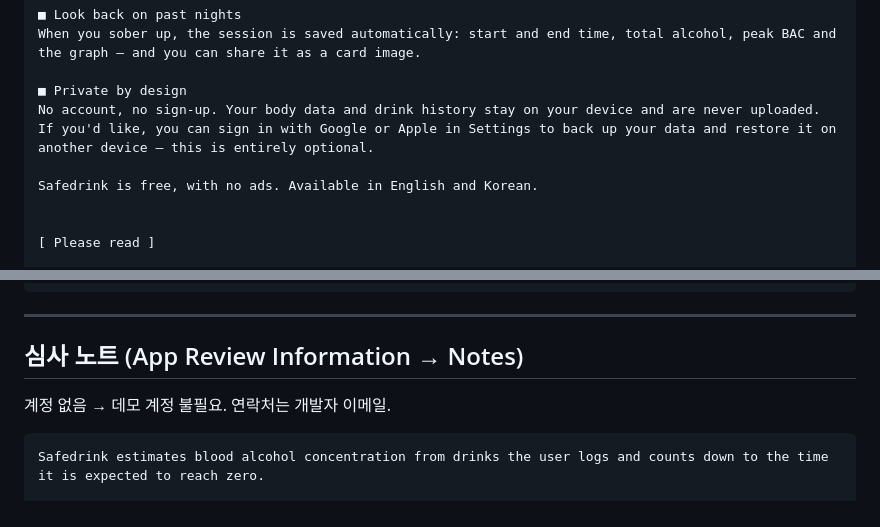
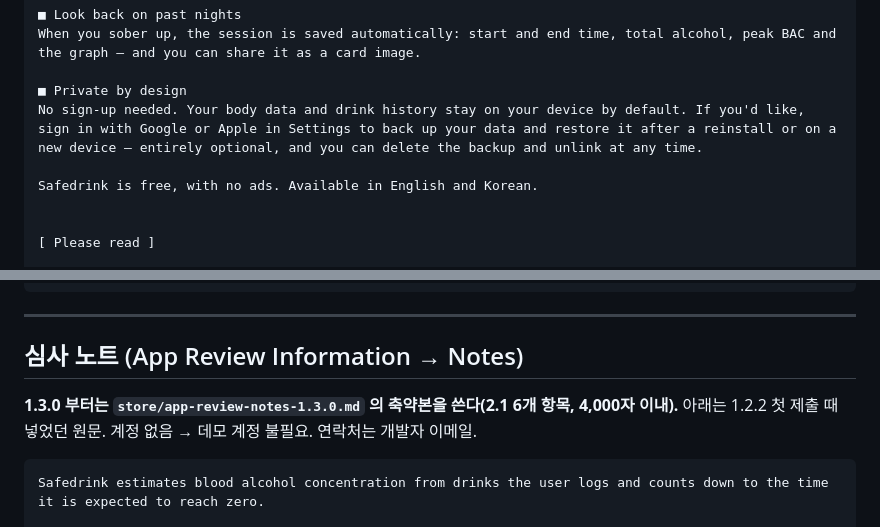
Before and after one commit to jkinject/safe-drink-RN, a Markdown page: store/appstore-listing.md, 2 parts joined by grey strips. Drawn GitHub-style.

````diff
--- a/store/appstore-listing.md
+++ b/store/appstore-listing.md
@@ -148,7 +148,7 @@ The remaining time counts down on your Lock Screen and in the Dynamic Island as
 When you sober up, the session is saved automatically: start and end time, total alcohol, peak BAC and the graph — and you can share it as a card image.
 
 ■ Private by design
-No account, no sign-up. Your body data and drink history stay on your device and are never uploaded. If you'd like, you can sign in with Google or Apple in Settings to back up your data and restore it on another device — this is entirely optional.
+No sign-up needed. Your body data and drink history stay on your device by default. If you'd like, sign in with Google or Apple in Settings to back up your data and restore it after a reinstall or on a new device — entirely optional, and you can delete the backup and unlink at any time.
 
 Safedrink is free, with no ads. Available in English and Korean.
 
@@ -171,6 +171,7 @@ First release. Log your drinks, get a BAC estimate tuned to your body, and watch
 
 ## 심사 노트 (App Review Information → Notes)
 
+**1.3.0 부터는 `store/app-review-notes-1.3.0.md` 의 축약본을 쓴다(2.1 6개 항목, 4,000자 이내).** 아래는 1.2.2 첫 제출 때 넣었던 원문.
 계정 없음 → 데모 계정 불필요. 연락처는 개발자 이메일.
 
 ```
````
Also changed, not shown: other parts of store/appstore-listing.md (+4 -4 lines).
